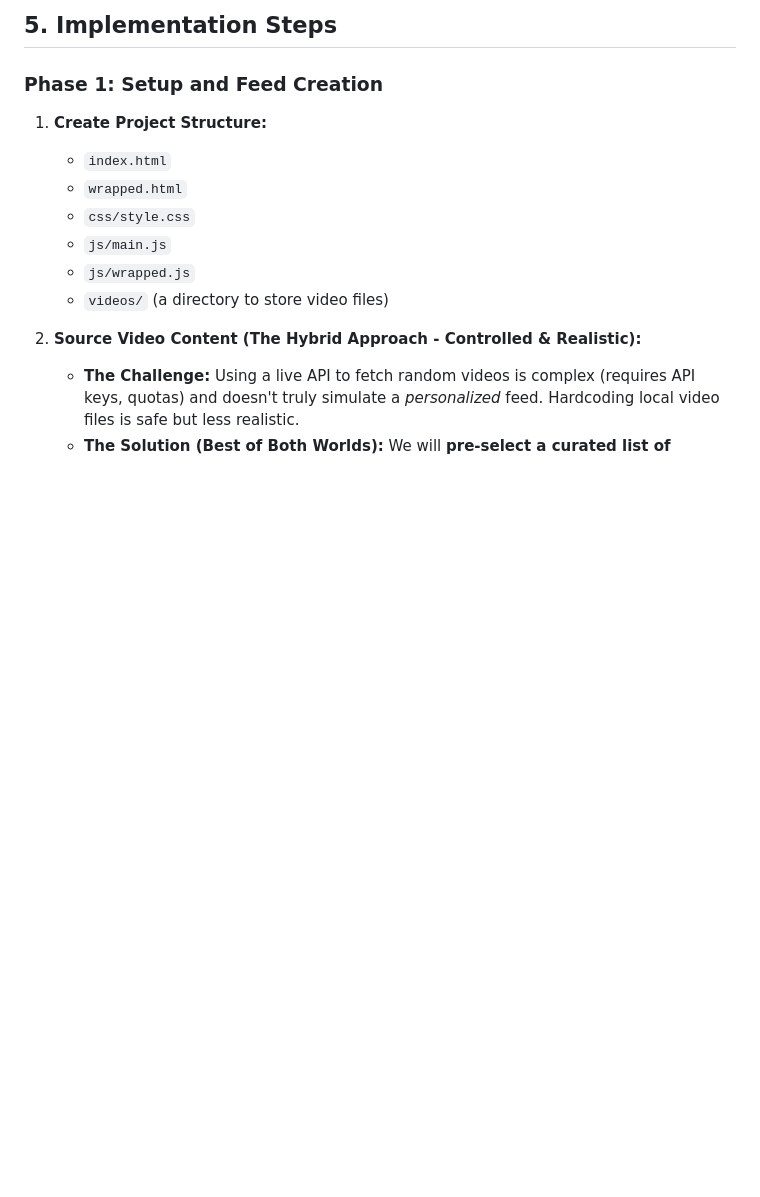
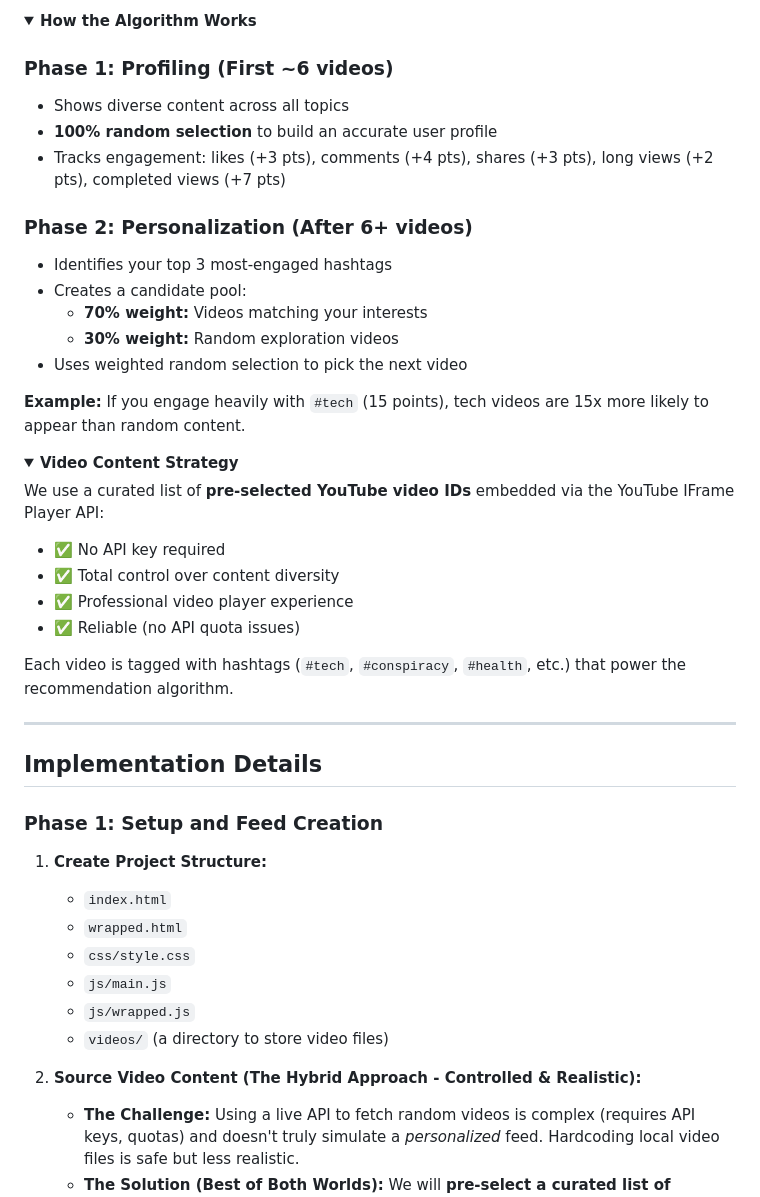
Before and after one commit to bilalahmed1905/hackthebias2026, a Markdown page: README.md, the part around one of its changes. GitHub-like rendering; folded sections open; blank space fills up the shorter version.

```diff
--- a/README.md
+++ b/README.md
@@ -37,5 +58,39 @@ We will use two main HTML pages. While a single-page application is possible, a
 
-## 5. Implementation Steps
+<details>
+<summary><strong>How the Algorithm Works</strong></summary>
+
+### Phase 1: Profiling (First ~6 videos)
+- Shows diverse content across all topics
+- **100% random selection** to build an accurate user profile
+- Tracks engagement: likes (+3 pts), comments (+4 pts), shares (+3 pts), long views (+2 pts), completed views (+7 pts)
+
+### Phase 2: Personalization (After 6+ videos)
+- Identifies your top 3 most-engaged hashtags
+- Creates a candidate pool:
+  - **70% weight:** Videos matching your interests
+  - **30% weight:** Random exploration videos
+- Uses weighted random selection to pick the next video
+
+**Example:** If you engage heavily with `#tech` (15 points), tech videos are 15x more likely to appear than random content.
+
+</details>
+
+<details>
+<summary><strong>Video Content Strategy</strong></summary>
+
+We use a curated list of **pre-selected YouTube video IDs** embedded via the YouTube IFrame Player API:
+- ✅ No API key required
+- ✅ Total control over content diversity
+- ✅ Professional video player experience
+- ✅ Reliable (no API quota issues)
+
+Each video is tagged with hashtags (`#tech`, `#conspiracy`, `#health`, etc.) that power the recommendation algorithm.
+
+</details>
+
+---
+
+## Implementation Details
 
 ### Phase 1: Setup and Feed Creation
 
```
Also changed, not shown: other parts of README.md (+91 -26 lines).
